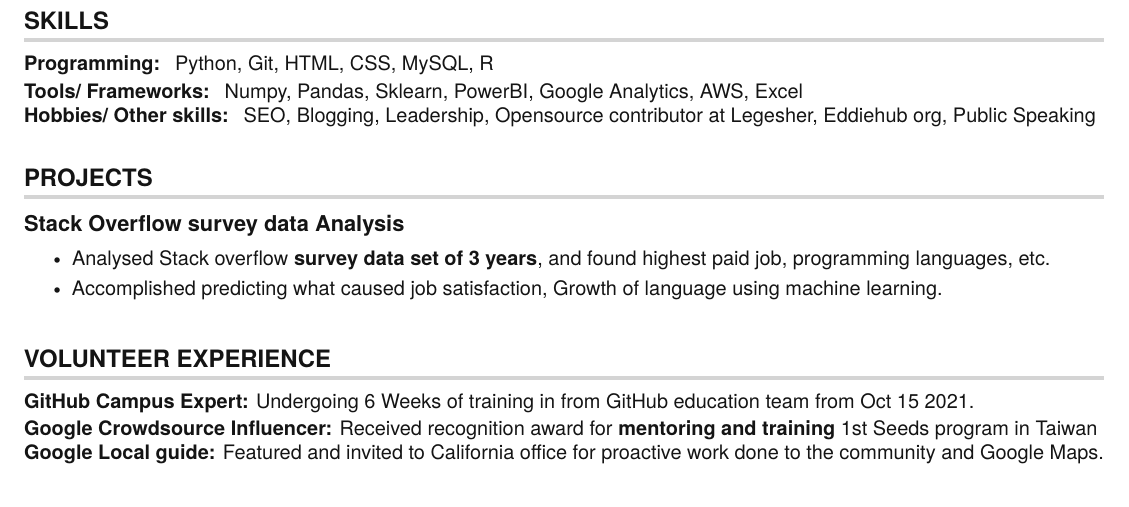
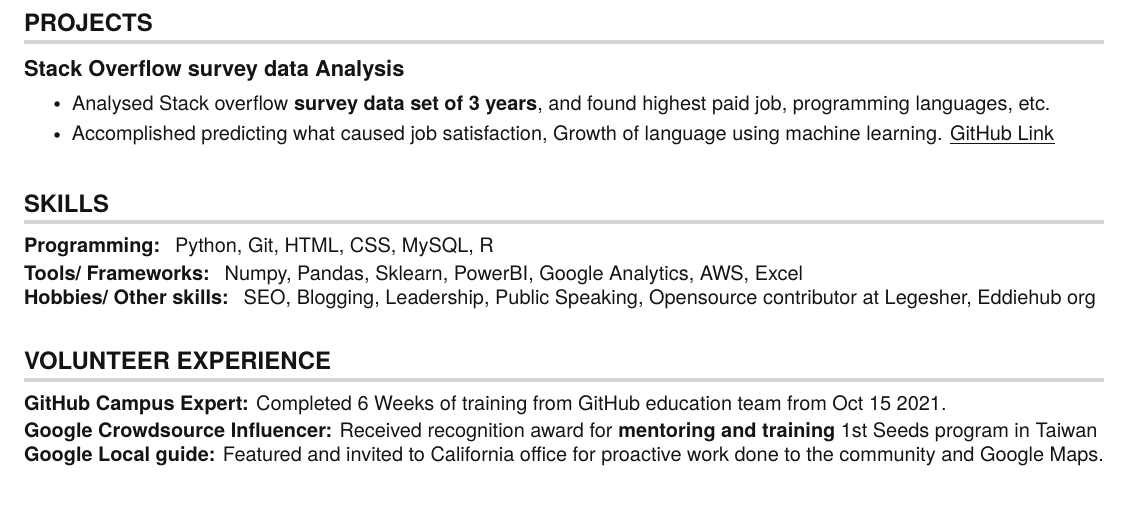
Before and after one commit to sanjay-kv/Sanjay-K-V-resume, a LaTeX document (main.tex): part of the page, cut so that both start at the same text. Compiled offline with pdfLaTeX.

Commit message:
Updated the structure and errors

```diff
--- a/main.tex
+++ b/main.tex
@@ -171,19 +171,7 @@
     \resumeItemListEnd
 
   \resumeSubHeadingListEnd
-%-----------PROGRAMMING SKILLS-----------
-\section{SKILLS}
- \begin{itemize}[leftmargin=0in, label={}]
-    \small{\item{
-     \textbf{Programming:} { Python, Git, HTML, CSS, MySQL, R}\vspace{2pt} \\
-     \textbf{Tools/ Frameworks:} { Numpy, Pandas, Sklearn, PowerBI, Google Analytics, AWS, Excel} \\
-     \textbf{Hobbies/ Other skills:} { SEO, Blogging, Leadership, Opensource contributor at Legesher, Eddiehub org, Public Speaking}\
 
-    }}
- \end{itemize}
-
-
-%-------------------------------------------
 
 %-----------PROJECTS-----------
 
@@ -193,17 +181,30 @@
           {\textbf{Stack Overflow survey data Analysis}} {Sept. 2019 -- Mar. 2021}
           \resumeItemListStart
             \resumeItem{Analysed Stack overflow \textbf{survey data set of 3 years}, and found highest paid job, programming languages, etc.}
-            \resumeItem{Accomplished predicting what caused job satisfaction, Growth of language using machine learning.}
+            \resumeItem{Accomplished predicting what caused job satisfaction, Growth of language using machine learning.
+            \href{https://github.com/sanjay-kv/Stackoverflow-Analysis}{\myuline {GitHub Link}}}
           \resumeItemListEnd
 
     \resumeSubHeadingListEnd
 
+%-----------PROGRAMMING SKILLS-----------
+\section{SKILLS}
+ \begin{itemize}[leftmargin=0in, label={}]
+    \small{\item{
+     \textbf{Programming:} { Python, Git, HTML, CSS, MySQL, R}\vspace{2pt} \\
+     \textbf{Tools/ Frameworks:} { Numpy, Pandas, Sklearn, PowerBI, Google Analytics, AWS, Excel} \\
+     \textbf{Hobbies/ Other skills:} { SEO, Blogging, Leadership, Public Speaking, Opensource contributor at Legesher, Eddiehub org}\
 
+    }}
+ \end{itemize}
+
+
+%-------------------------------------------
 %-----------VOLUNTEER EXPERIENCE-----------
 \section{VOLUNTEER EXPERIENCE}
  \begin{itemize}[leftmargin=0in, label={}]
     \small{\item{
-     \textbf{GitHub Campus Expert:} {Undergoing 6 Weeks of training in  from GitHub education team from Oct 15 2021.}\vspace{2pt} \\
+     \textbf{GitHub Campus Expert:} {Completed 6 Weeks of training from GitHub education team from Oct 15 2021.}\vspace{2pt} \\
      \textbf{Google Crowdsource Influencer:} {Received recognition award for \textbf{mentoring and training} 1st Seeds program in Taiwan}\\
           \textbf{Google Local guide:} Featured and invited to California office for proactive work done to the community and Google Maps.}}
 
```
